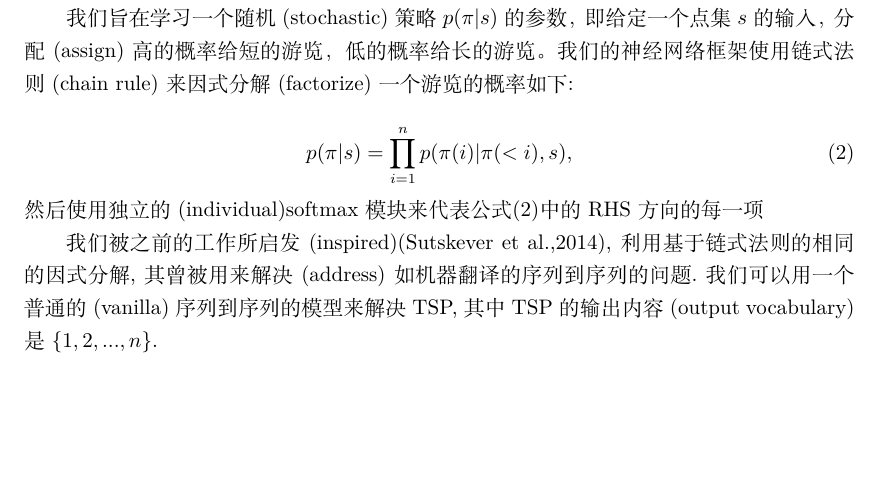
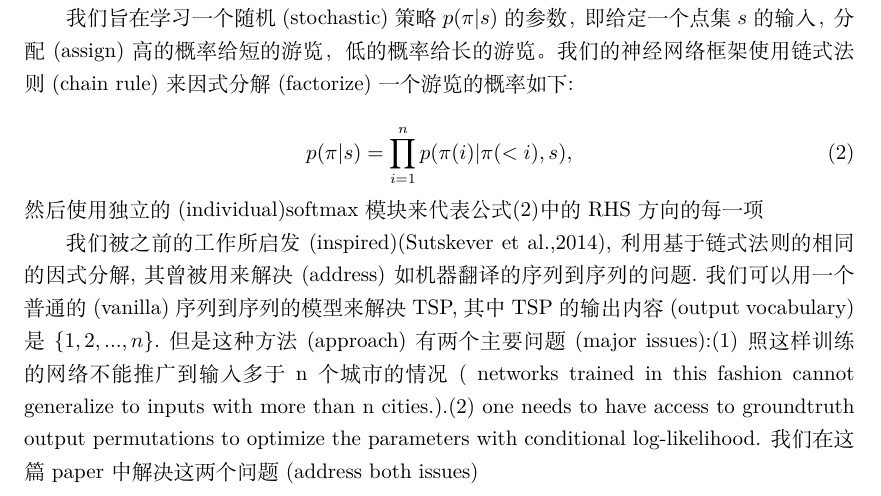
Before and after one commit to lyfadvance/neural_file, a LaTeX document (latex模板.tex): part of page 4 of 4, cut so that both start at the same text, the shorter picture padded with empty space. Compiled offline with XeLaTeX.

Commit message:
2018.3.7.21.25

```diff
--- a/latex模板.tex
+++ b/latex模板.tex
@@ -117,5 +117,7 @@ p(\pi |s)=\prod_{i=1}^n p(\pi (i)| \pi (< i),s),
 \end{equation}
 然后使用独立的(individual)softmax模块来代表公式\eqref{eq2}中的RHS方向的每一项
 
-我们被之前的工作所启发(inspired)(Sutskever et al.,2014),利用基于链式法则的相同的因式分解,其曾被用来解决(address)如机器翻译的序列到序列的问题.我们可以用一个普通的(vanilla)序列到序列的模型来解决TSP,其中TSP的输出内容(output vocabulary)是$\{1,2,...,n\}$.
+我们被之前的工作所启发(inspired)(Sutskever et al.,2014),利用基于链式法则的相同的因式分解,其曾被用来解决(address)如机器翻译的序列到序列的问题.我们可以用一个普通的(vanilla)序列到序列的模型来解决TSP,其中TSP的输出内容(output vocabulary)是$\{1,2,...,n\}$.但是这种方法(approach)有两个主要问题(major issues):(1)照这样训练的网络不能推广到输入多于n个城市的情况( networks trained in this fashion cannot generalize to inputs with more than n cities.).(2) one needs to have access to groundtruth output permutations to optimize the parameters with conditional log-likelihood. 我们在这篇paper中解决这两个问题(address both issues)
+
+
 \end{document}
```
